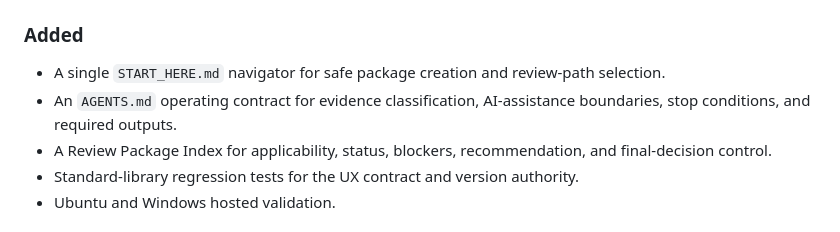
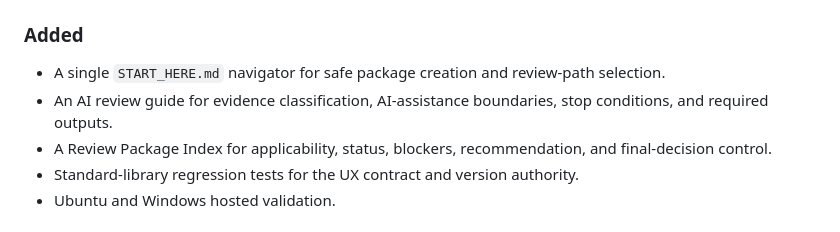
Before and after one commit to Bridge-Node-7/ai-cyber-assurance, a Markdown page: CHANGELOG.md, the part around the change. GitHub-like rendering.

Commit message:
docs: route AI guidance through user-facing guide

```diff
--- a/CHANGELOG.md
+++ b/CHANGELOG.md
@@ -134,7 +134,7 @@
 ### Added
 
 - A single `START_HERE.md` navigator for safe package creation and review-path selection.
-- An `AGENTS.md` operating contract for evidence classification, AI-assistance boundaries, stop conditions, and required outputs.
+- An AI review guide for evidence classification, AI-assistance boundaries, stop conditions, and required outputs.
 - A Review Package Index for applicability, status, blockers, recommendation, and final-decision control.
 - Standard-library regression tests for the UX contract and version authority.
 - Ubuntu and Windows hosted validation.
```
